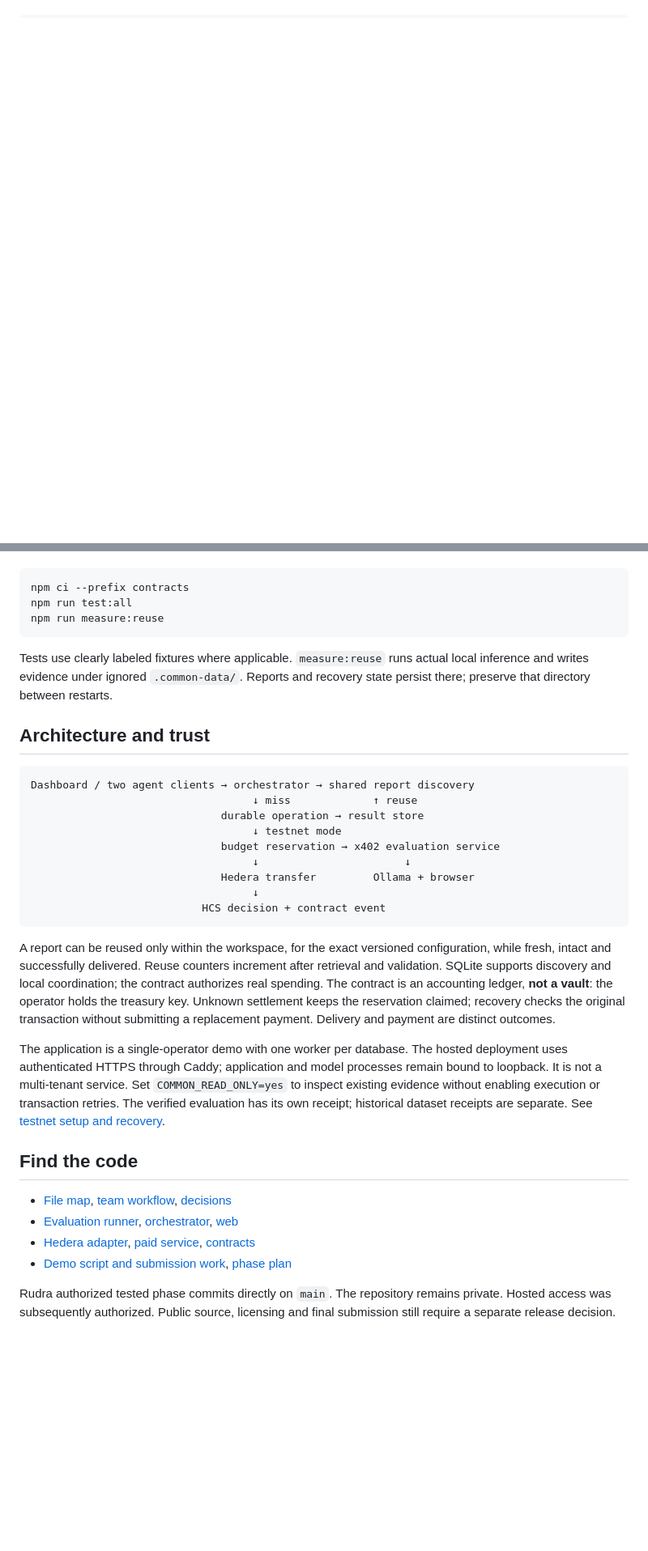
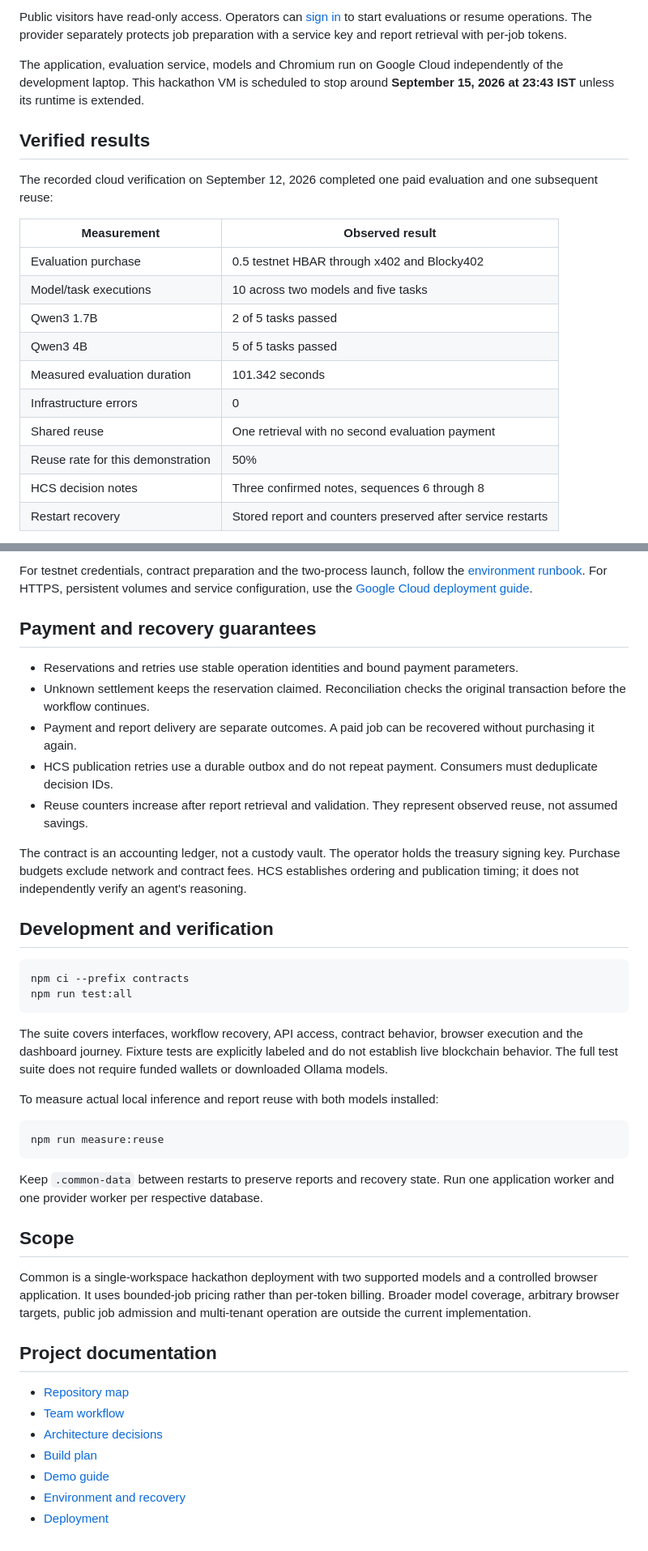
Before and after one commit to RudraBhaskar9439/common, a Markdown page: README.md, 2 parts joined by grey strips. Shown at 81% size. GitHub-like rendering; blank space fills up the shorter version.

Commit message:
Rewrite README for public project presentation and setup

````diff
--- a/README.md
+++ b/README.md
@@ -15,0 +45,21 @@ Use Node 24 LTS, npm and [Ollama](https://ollama.com/). The tested development m
+Public visitors have read-only access. Operators can [sign in](https://common.34.71.68.115.sslip.io/login) to start evaluations or resume operations. The provider separately protects job preparation with a service key and report retrieval with per-job tokens.
+
+The application, evaluation service, models and Chromium run on Google Cloud independently of the development laptop. This hackathon VM is scheduled to stop around **September 15, 2026 at 23:43 IST** unless its runtime is extended.
+
+## Verified results
+
+The recorded cloud verification on September 12, 2026 completed one paid evaluation and one subsequent reuse:
+
+| Measurement | Observed result |
+| --- | --- |
+| Evaluation purchase | 0.5 testnet HBAR through x402 and Blocky402 |
+| Model/task executions | 10 across two models and five tasks |
+| Qwen3 1.7B | 2 of 5 tasks passed |
+| Qwen3 4B | 5 of 5 tasks passed |
+| Measured evaluation duration | 101.342 seconds |
+| Infrastructure errors | 0 |
+| Shared reuse | One retrieval with no second evaluation payment |
+| Reuse rate for this demonstration | 50% |
+| HCS decision notes | Three confirmed notes, sequences 6 through 8 |
+| Restart recovery | Stored report and counters preserved after service restarts |
+
@@ -33,35 +149,42 @@ One actual local comparison ran two separate evaluations in 59.5 seconds; the sh
+For testnet credentials, contract preparation and the two-process launch, follow the [environment runbook](docs/ENVIRONMENT.md). For HTTPS, persistent volumes and service configuration, use the [Google Cloud deployment guide](infra/deploy/README.md).
+
+## Payment and recovery guarantees
+
+- Reservations and retries use stable operation identities and bound payment parameters.
+- Unknown settlement keeps the reservation claimed. Reconciliation checks the original transaction before the workflow continues.
+- Payment and report delivery are separate outcomes. A paid job can be recovered without purchasing it again.
+- HCS publication retries use a durable outbox and do not repeat payment. Consumers must deduplicate decision IDs.
+- Reuse counters increase after report retrieval and validation. They represent observed reuse, not assumed savings.
+
+The contract is an accounting ledger, not a custody vault. The operator holds the treasury signing key. Purchase budgets exclude network and contract fees. HCS establishes ordering and publication timing; it does not independently verify an agent's reasoning.
+
+## Development and verification
 
 ```sh
 npm ci --prefix contracts
 npm run test:all
+```
+
+The suite covers interfaces, workflow recovery, API access, contract behavior, browser execution and the dashboard journey. Fixture tests are explicitly labeled and do not establish live blockchain behavior. The full test suite does not require funded wallets or downloaded Ollama models.
+
+To measure actual local inference and report reuse with both models installed:
+
+```sh
 npm run measure:reuse
 ```
 
-Tests use clearly labeled fixtures where applicable. `measure:reuse` runs actual local inference and writes evidence under ignored `.common-data/`. Reports and recovery state persist there; preserve that directory between restarts.
+Keep `.common-data` between restarts to preserve reports and recovery state. Run one application worker and one provider worker per respective database.
 
-## Architecture and trust
+## Scope
 
-```text
-Dashboard / two agent clients → orchestrator → shared report discovery
-                                   ↓ miss             ↑ reuse
-                              durable operation → result store
-                                   ↓ testnet mode
-                              budget reservation → x402 evaluation service
-                                   ↓                       ↓
-                              Hedera transfer         Ollama + browser
-                                   ↓
-                           HCS decision + contract event
-```
+Common is a single-workspace hackathon deployment with two supported models and a controlled browser application. It uses bounded-job pricing rather than per-token billing. Broader model coverage, arbitrary browser targets, public job admission and multi-tenant operation are outside the current implementation.
 
-A report can be reused only within the workspace, for the exact versioned configuration, while fresh, intact and successfully delivered. Reuse counters increment after retrieval and validation. SQLite supports discovery and local coordination; the contract authorizes real spending. The contract is an accounting ledger, **not a vault**: the operator holds the treasury key. Unknown settlement keeps the reservation claimed; recovery checks the original transaction without submitting a replacement payment. Delivery and payment are distinct outcomes.
+## Project documentation
 
-The application is a single-operator demo with one worker per database. The hosted deployment uses authenticated HTTPS through Caddy; application and model processes remain bound to loopback. It is not a multi-tenant service. Set `COMMON_READ_ONLY=yes` to inspect existing evidence without enabling execution or transaction retries. The verified evaluation has its own receipt; historical dataset receipts are separate. See [testnet setup and recovery](docs/ENVIRONMENT.md).
-
-## Find the code
-
-- [File map](docs/FILE_MAP.md), [team workflow](CONTRIBUTING.md), [decisions](docs/DECISIONS.md)
-- [Evaluation runner](packages/evaluation-runner/README.md), [orchestrator](apps/orchestrator/README.md), [web](apps/web/README.md)
-- [Hedera adapter](packages/hedera-adapter/README.md), [paid service](apps/paid-service/README.md), [contracts](contracts/README.md)
-- [Demo script and submission work](docs/DEMO.md), [phase plan](docs/BUILD_PLAN.md)
-
-Rudra authorized tested phase commits directly on `main`. The repository remains private. Hosted access was subsequently authorized. Public source, licensing and final submission still require a separate release decision.
+- [Repository map](docs/FILE_MAP.md)
+- [Team workflow](CONTRIBUTING.md)
+- [Architecture decisions](docs/DECISIONS.md)
+- [Build plan](docs/BUILD_PLAN.md)
+- [Demo guide](docs/DEMO.md)
+- [Environment and recovery](docs/ENVIRONMENT.md)
+- [Deployment](infra/deploy/README.md)
````
Also changed, not shown: other parts of README.md (+106 -11 lines).
